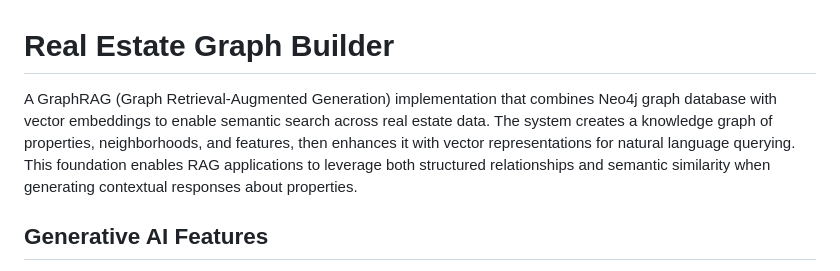
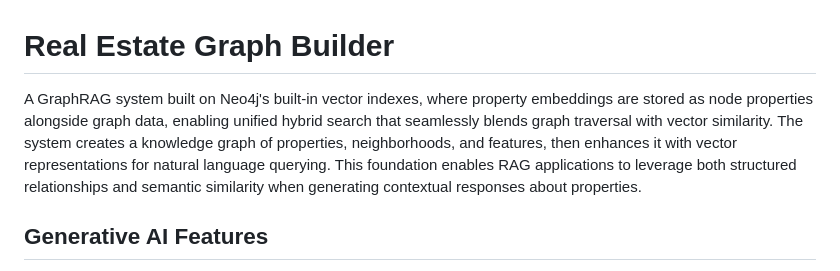
Before and after one commit to retroryan/real_estate_ai_search, a Markdown page: graph-real-estate/README.md, the part around the change. Rendered like a GitHub page.

Commit message:
more clean up

```diff
--- a/graph-real-estate/README.md
+++ b/graph-real-estate/README.md
@@ -1,6 +1,6 @@
 # Real Estate Graph Builder
 
-A GraphRAG (Graph Retrieval-Augmented Generation) implementation that combines Neo4j graph database with vector embeddings to enable semantic search across real estate data. The system creates a knowledge graph of properties, neighborhoods, and features, then enhances it with vector representations for natural language querying. This foundation enables RAG applications to leverage both structured relationships and semantic similarity when generating contextual responses about properties.
+A GraphRAG system built on Neo4j's built-in vector indexes, where property embeddings are stored as node properties alongside graph data, enabling unified hybrid search that seamlessly blends graph traversal with vector similarity. The system creates a knowledge graph of properties, neighborhoods, and features, then enhances it with vector representations for natural language querying. This foundation enables RAG applications to leverage both structured relationships and semantic similarity when generating contextual responses about properties.
 
 ## Generative AI Features
 
```
